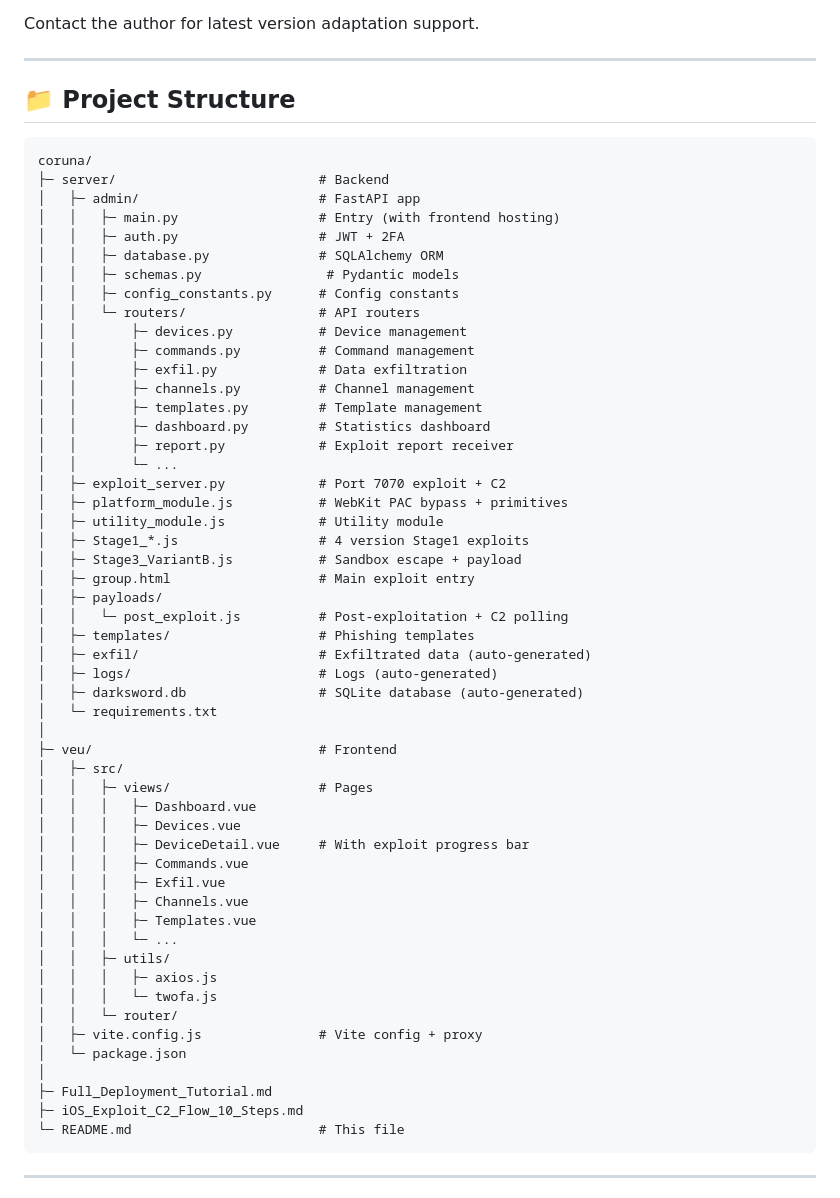
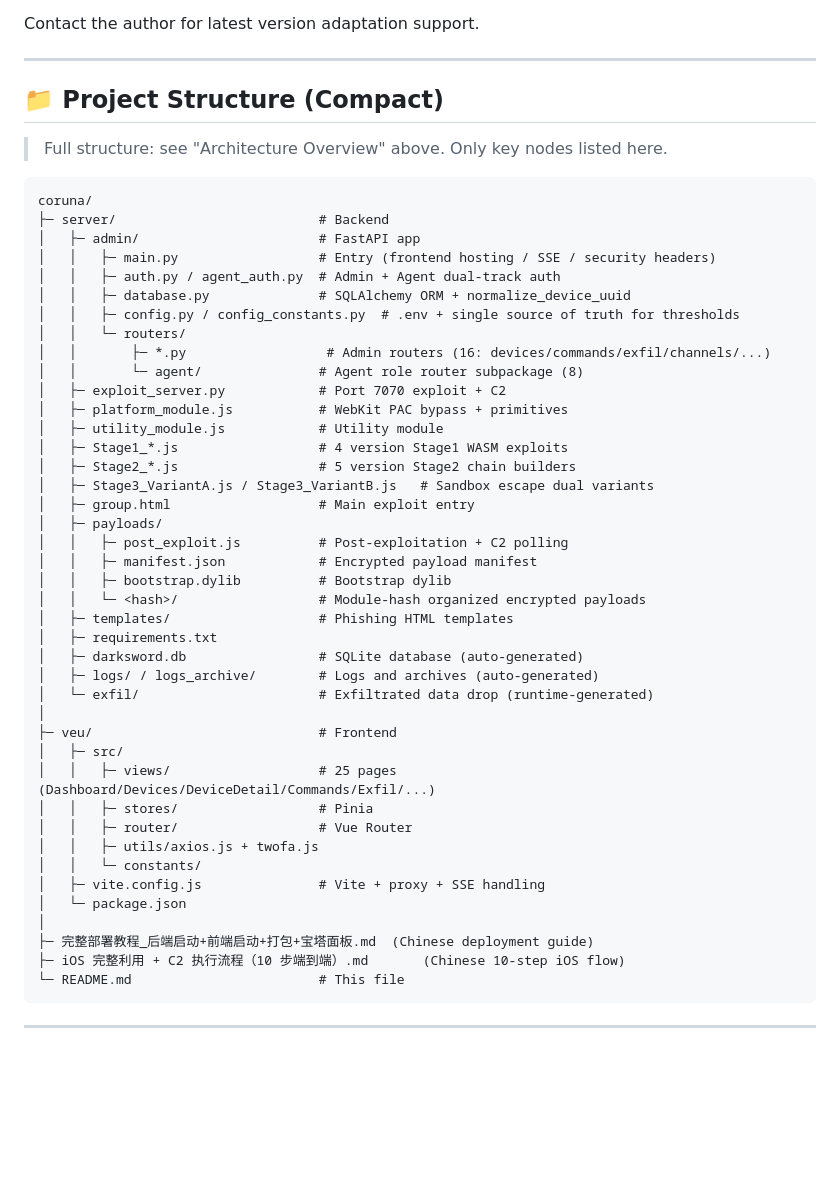
Before and after one commit to adoemwanmei/coruna-pro-v2, a Markdown page: README.md, the part around the change. Rendered like a GitHub page; folded sections open; blank space fills up the shorter version.

Commit message:
docs(readme): 更新项目结构文档与README内容
1. 将项目结构章节改为紧凑版并补充完整结构提示
2. 细化前后端各模块的文件与功能说明
3. 更新附属文档列表为中文版本

````diff
--- a/README.md
+++ b/README.md
@@ -1395,60 +1395,51 @@ Contact the author for latest version adaptation support.
 
 ---
 
-## 📁 Project Structure
+## 📁 Project Structure (Compact)
+
+> Full structure: see "Architecture Overview" above. Only key nodes listed here.
 
 ```
 coruna/
 ├─ server/                          # Backend
 │   ├─ admin/                       # FastAPI app
-│   │   ├─ main.py                  # Entry (with frontend hosting)
-│   │   ├─ auth.py                  # JWT + 2FA
-│   │   ├─ database.py              # SQLAlchemy ORM
-│   │   ├─ schemas.py                # Pydantic models
-│   │   ├─ config_constants.py      # Config constants
-│   │   └─ routers/                 # API routers
-│   │       ├─ devices.py           # Device management
-│   │       ├─ commands.py          # Command management
-│   │       ├─ exfil.py             # Data exfiltration
-│   │       ├─ channels.py          # Channel management
-│   │       ├─ templates.py         # Template management
-│   │       ├─ dashboard.py         # Statistics dashboard
-│   │       ├─ report.py            # Exploit report receiver
-│   │       └─ ...
+│   │   ├─ main.py                  # Entry (frontend hosting / SSE / security headers)
+│   │   ├─ auth.py / agent_auth.py  # Admin + Agent dual-track auth
+│   │   ├─ database.py              # SQLAlchemy ORM + normalize_device_uuid
+│   │   ├─ config.py / config_constants.py  # .env + single source of truth for thresholds
+│   │   └─ routers/
+│   │       ├─ *.py                  # Admin routers (16: devices/commands/exfil/channels/...)
+│   │       └─ agent/               # Agent role router subpackage (8)
 │   ├─ exploit_server.py            # Port 7070 exploit + C2
 │   ├─ platform_module.js           # WebKit PAC bypass + primitives
 │   ├─ utility_module.js            # Utility module
-│   ├─ Stage1_*.js                  # 4 version Stage1 exploits
-│   ├─ Stage3_VariantB.js           # Sandbox escape + payload
+│   ├─ Stage1_*.js                  # 4 version Stage1 WASM exploits
+│   ├─ Stage2_*.js                  # 5 version Stage2 chain builders
+│   ├─ Stage3_VariantA.js / Stage3_VariantB.js   # Sandbox escape dual variants
 │   ├─ group.html                   # Main exploit entry
 │   ├─ payloads/
-│   │   └─ post_exploit.js          # Post-exploitation + C2 polling
-│   ├─ templates/                   # Phishing templates
-│   ├─ exfil/                       # Exfiltrated data (auto-generated)
-│   ├─ logs/                        # Logs (auto-generated)
+│   │   ├─ post_exploit.js          # Post-exploitation + C2 polling
+│   │   ├─ manifest.json            # Encrypted payload manifest
+│   │   ├─ bootstrap.dylib          # Bootstrap dylib
+│   │   └─ <hash>/                  # Module-hash organized encrypted payloads
+│   ├─ templates/                   # Phishing HTML templates
+│   ├─ requirements.txt
 │   ├─ darksword.db                 # SQLite database (auto-generated)
-│   └─ requirements.txt
+│   ├─ logs/ / logs_archive/        # Logs and archives (auto-generated)
+│   └─ exfil/                       # Exfiltrated data drop (runtime-generated)
 │
 ├─ veu/                             # Frontend
 │   ├─ src/
-│   │   ├─ views/                   # Pages
-│   │   │   ├─ Dashboard.vue
-│   │   │   ├─ Devices.vue
-│   │   │   ├─ DeviceDetail.vue     # With exploit progress bar
-│   │   │   ├─ Commands.vue
-│   │   │   ├─ Exfil.vue
-│   │   │   ├─ Channels.vue
-│   │   │   ├─ Templates.vue
-│   │   │   └─ ...
-│   │   ├─ utils/
-│   │   │   ├─ axios.js
-│   │   │   └─ twofa.js
-│   │   └─ router/
-│   ├─ vite.config.js               # Vite config + proxy
+│   │   ├─ views/                   # 25 pages (Dashboard/Devices/DeviceDetail/Commands/Exfil/...)
+│   │   ├─ stores/                  # Pinia
+│   │   ├─ router/                  # Vue Router
+│   │   ├─ utils/axios.js + twofa.js
+│   │   └─ constants/
+│   ├─ vite.config.js               # Vite + proxy + SSE handling
 │   └─ package.json
 │
-├─ Full_Deployment_Tutorial.md
-├─ iOS_Exploit_C2_Flow_10_Steps.md
+├─ 完整部署教程_后端启动+前端启动+打包+宝塔面板.md  (Chinese deployment guide)
+├─ iOS 完整利用 + C2 执行流程（10 步端到端）.md       (Chinese 10-step iOS flow)
 └─ README.md                        # This file
 ```
 
````
